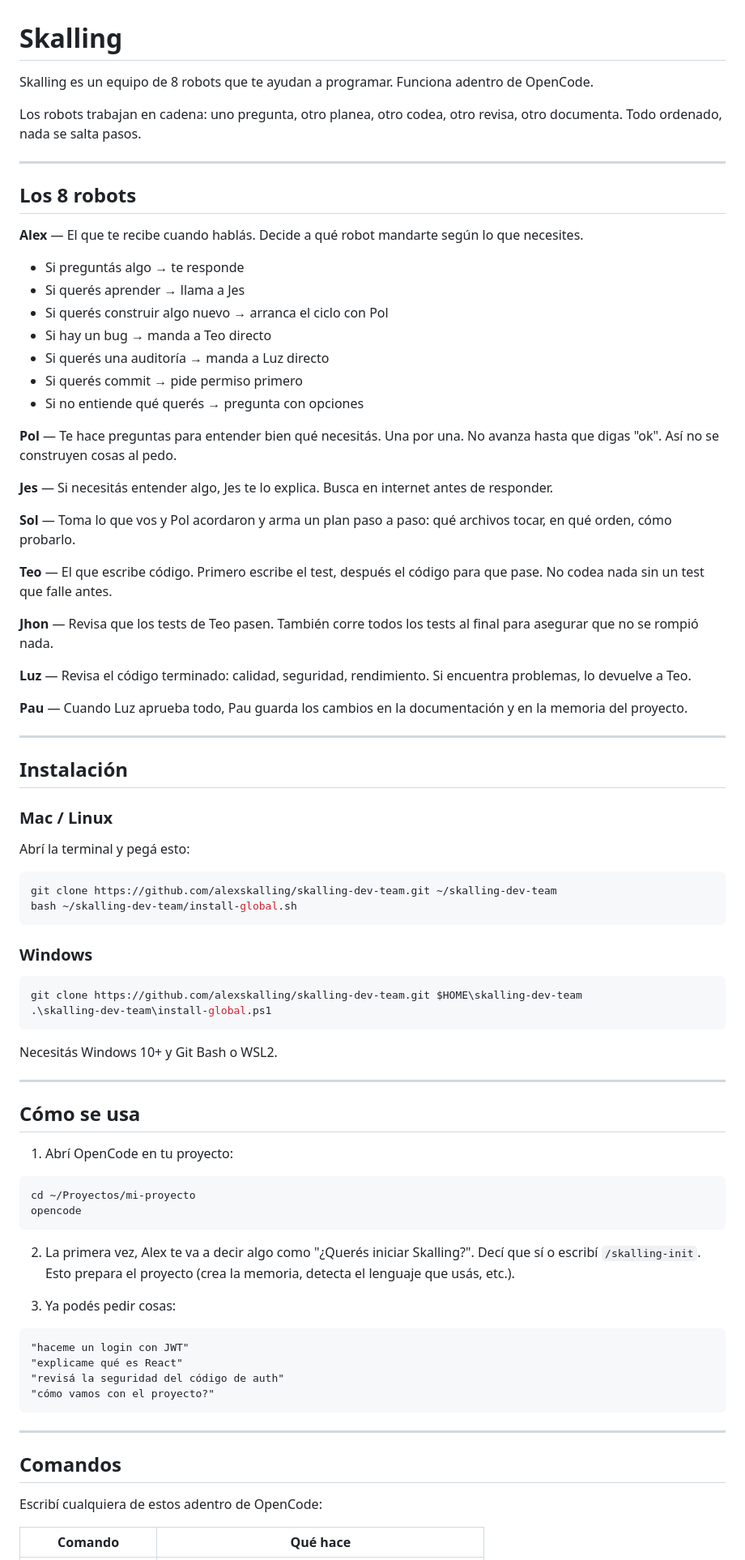
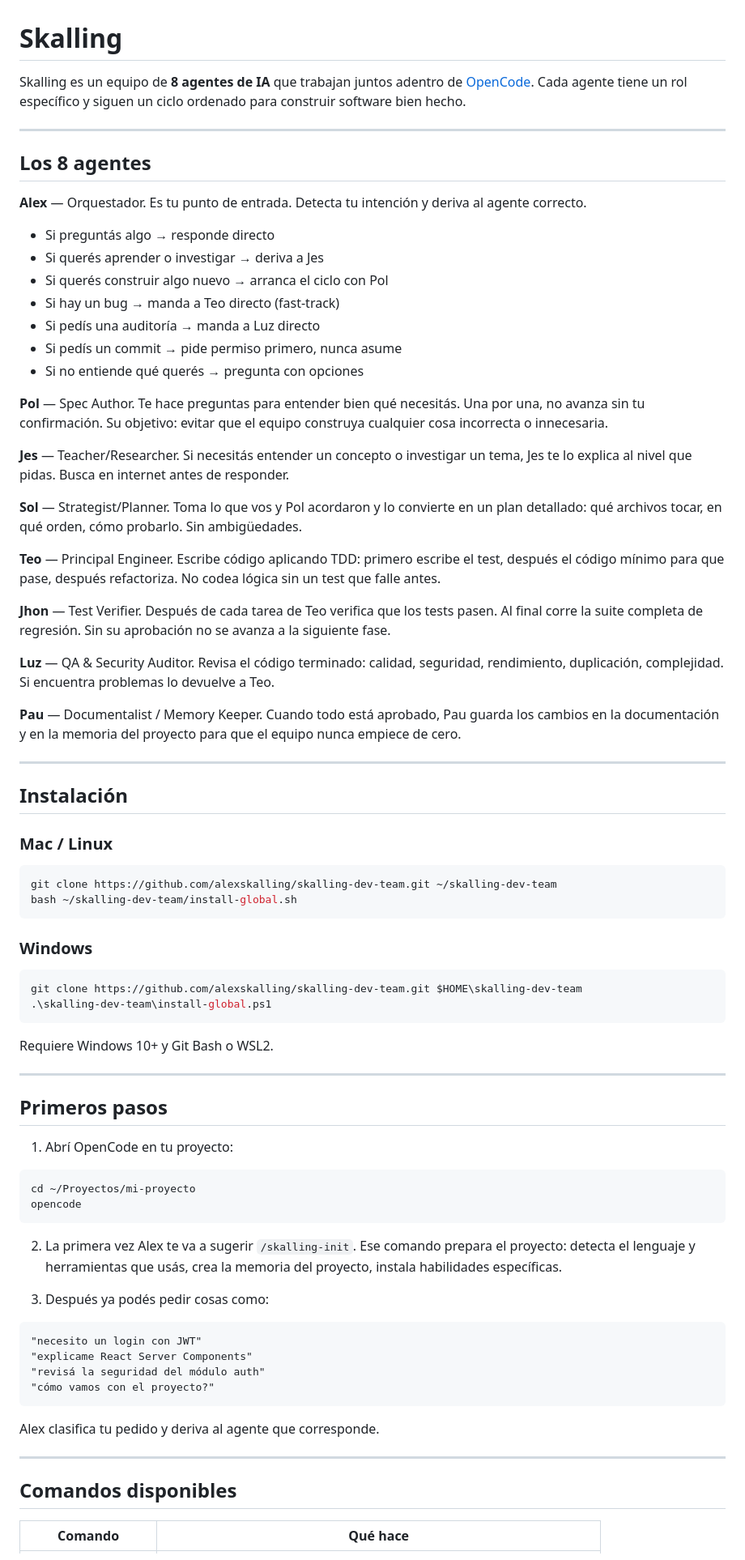
Before and after one commit to alexskalling/skalling-dev-team, a Markdown page: README.md, the part around one of its changes. Shown at 81% size. Drawn GitHub-style.

````diff
--- a/README.md
+++ b/README.md
@@ -1,44 +1,40 @@
 # Skalling
 
-Skalling es un equipo de 8 robots que te ayudan a programar. Funciona adentro de OpenCode.
-
-Los robots trabajan en cadena: uno pregunta, otro planea, otro codea, otro revisa, otro documenta. Todo ordenado, nada se salta pasos.
+Skalling es un equipo de **8 agentes de IA** que trabajan juntos adentro de [OpenCode](https://opencode.ai). Cada agente tiene un rol específico y siguen un ciclo ordenado para construir software bien hecho.
 
 ---
 
-## Los 8 robots
+## Los 8 agentes
 
-**Alex** — El que te recibe cuando hablás. Decide a qué robot mandarte según lo que necesites.
+**Alex** — Orquestador. Es tu punto de entrada. Detecta tu intención y deriva al agente correcto.
 
-- Si preguntás algo → te responde
-- Si querés aprender → llama a Jes
+- Si preguntás algo → responde directo
+- Si querés aprender o investigar → deriva a Jes
 - Si querés construir algo nuevo → arranca el ciclo con Pol
-- Si hay un bug → manda a Teo directo
-- Si querés una auditoría → manda a Luz directo
-- Si querés commit → pide permiso primero
+- Si hay un bug → manda a Teo directo (fast-track)
+- Si pedís una auditoría → manda a Luz directo
+- Si pedís un commit → pide permiso primero, nunca asume
 - Si no entiende qué querés → pregunta con opciones
 
-**Pol** — Te hace preguntas para entender bien qué necesitás. Una por una. No avanza hasta que digas "ok". Así no se construyen cosas al pedo.
+**Pol** — Spec Author. Te hace preguntas para entender bien qué necesitás. Una por una, no avanza sin tu confirmación. Su objetivo: evitar que el equipo construya cualquier cosa incorrecta o innecesaria.
 
-**Jes** — Si necesitás entender algo, Jes te lo explica. Busca en internet antes de responder.
+**Jes** — Teacher/Researcher. Si necesitás entender un concepto o investigar un tema, Jes te lo explica al nivel que pidas. Busca en internet antes de responder.
 
-**Sol** — Toma lo que vos y Pol acordaron y arma un plan paso a paso: qué archivos tocar, en qué orden, cómo probarlo.
+**Sol** — Strategist/Planner. Toma lo que vos y Pol acordaron y lo convierte en un plan detallado: qué archivos tocar, en qué orden, cómo probarlo. Sin ambigüedades.
 
-**Teo** — El que escribe código. Primero escribe el test, después el código para que pase. No codea nada sin un test que falle antes.
+**Teo** — Principal Engineer. Escribe código aplicando TDD: primero escribe el test, después el código mínimo para que pase, después refactoriza. No codea lógica sin un test que falle antes.
 
-**Jhon** — Revisa que los tests de Teo pasen. También corre todos los tests al final para asegurar que no se rompió nada.
+**Jhon** — Test Verifier. Después de cada tarea de Teo verifica que los tests pasen. Al final corre la suite completa de regresión. Sin su aprobación no se avanza a la siguiente fase.
 
-**Luz** — Revisa el código terminado: calidad, seguridad, rendimiento. Si encuentra problemas, lo devuelve a Teo.
+**Luz** — QA & Security Auditor. Revisa el código terminado: calidad, seguridad, rendimiento, duplicación, complejidad. Si encuentra problemas lo devuelve a Teo.
 
-**Pau** — Cuando Luz aprueba todo, Pau guarda los cambios en la documentación y en la memoria del proyecto.
+**Pau** — Documentalist / Memory Keeper. Cuando todo está aprobado, Pau guarda los cambios en la documentación y en la memoria del proyecto para que el equipo nunca empiece de cero.
 
 ---
 
 ## Instalación
 
 ### Mac / Linux
-
-Abrí la terminal y pegá esto:
 
 ```bash
 git clone https://github.com/alexskalling/skalling-dev-team.git ~/skalling-dev-team
@@ -52,11 +48,11 @@ git clone https://github.com/alexskalling/skalling-dev-team.git $HOME\skalling-d
 .\skalling-dev-team\install-global.ps1
 ```
 
-Necesitás Windows 10+ y Git Bash o WSL2.
+Requiere Windows 10+ y Git Bash o WSL2.
 
 ---
 
-## Cómo se usa
+## Primeros pasos
 
 1. Abrí OpenCode en tu proyecto:
 
@@ -65,22 +61,22 @@ cd ~/Proyectos/mi-proyecto
 opencode
 ```
 
-2. La primera vez, Alex te va a decir algo como "¿Querés iniciar Skalling?". Decí que sí o escribí `/skalling-init`. Esto prepara el proyecto (crea la memoria, detecta el lenguaje que usás, etc.).
+2. La primera vez Alex te va a sugerir `/skalling-init`. Ese comando prepara el proyecto: detecta el lenguaje y herramientas que usás, crea la memoria del proyecto, instala habilidades específicas.
 
-3. Ya podés pedir cosas:
+3. Después ya podés pedir cosas como:
 
 ```
-"haceme un login con JWT"
-"explicame qué es React"
-"revisá la seguridad del código de auth"
+"necesito un login con JWT"
+"explicame React Server Components"
+"revisá la seguridad del módulo auth"
 "cómo vamos con el proyecto?"
 ```
 
+Alex clasifica tu pedido y deriva al agente que corresponde.
+
 ---
 
-## Comandos
-
-Escribí cualquiera de estos adentro de OpenCode:
+## Comandos disponibles
 
 | Comando | Qué hace |
 |---|---|
````
Also changed, not shown: other parts of README.md (+73 -73 lines).
